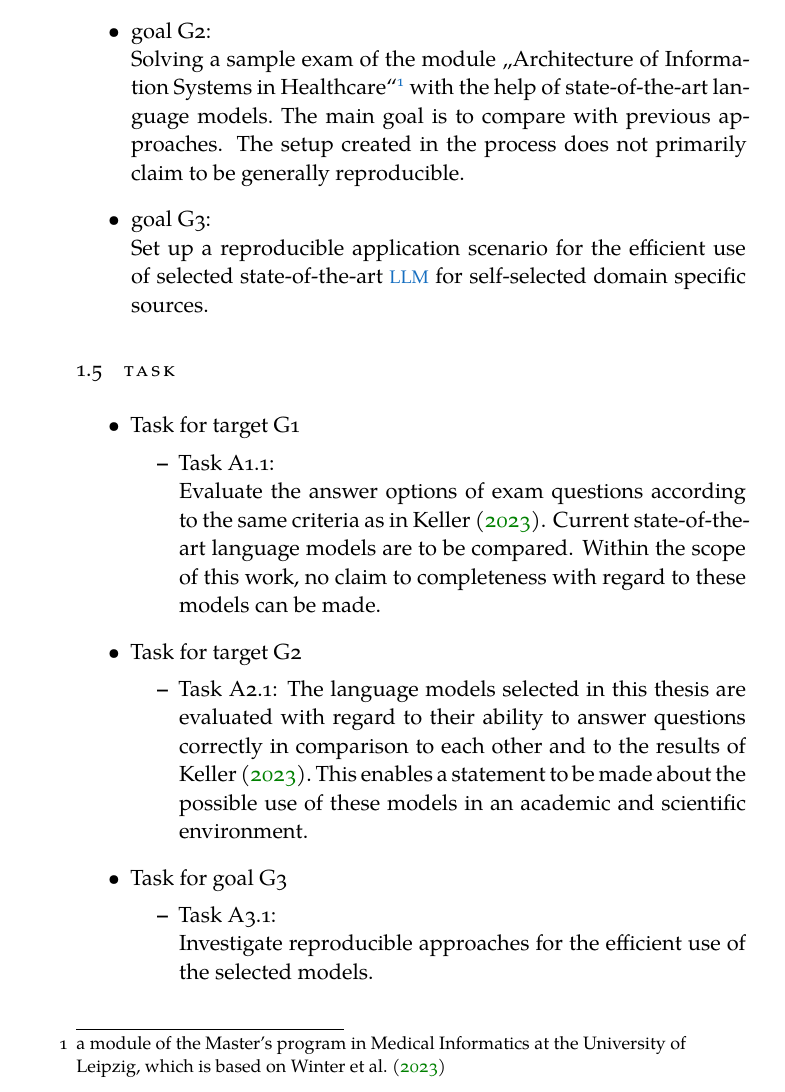
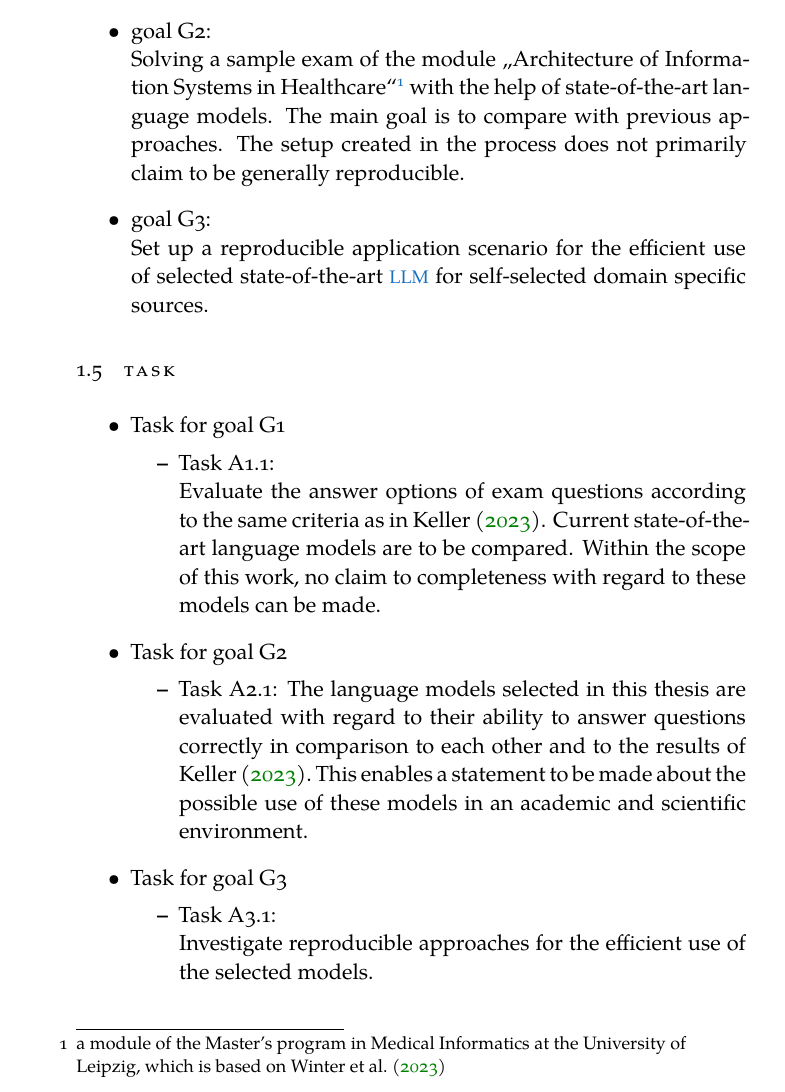
Before and after one commit to HSKuenzig/bachelor-thesis-SS24-Simon-Kuenzig, a LaTeX thesis (thesis.tex, which reads Chapters/1Introduction.tex): part of page 14 of 50, cut so that both start at the same text. Compiled offline with XeLaTeX; a missing font is replaced by an installed copy or a similar font.

Commit message:
Update 1Introduction.tex

```diff
--- a/Chapters/1Introduction.tex
+++ b/Chapters/1Introduction.tex
@@ -67,7 +67,7 @@ The following goals of this work are assigned to the problems shown in \cref{sec
   \item goal G1:\\
     Answering questions about healthcare information systems in natural language using state-of-the-art language models with \citet{bb2} as the literature information source.
   \item goal G2:\\
-   Solving a sample exam of the module \enquote{Architecture of Information Systems in Healthcare}\footnote{\raggedright{}a module of the Master's program in Medical Informatics at the University of Leipzig, which is based on \citet{bb2}} with the help of state-of-the-art language models.\@
+   Solving a sample exam of the module \enquote{Architecture of Information Systems in Healthcare}\footnote{\raggedright{}a module of the Master's program in Medical Informatics at the University of Leipzig, which is based on \citet{bb2}} with the help of state-of-the-art language models.
    The main goal is to compare with previous approaches.
    The setup created in the process does not primarily claim to be generally reproducible.
    \item goal G3:\\
@@ -75,12 +75,12 @@ The following goals of this work are assigned to the problems shown in \cref{sec
 \end{itemize}
 \section{Task}
 \begin{itemize}
-  \item Task for target G1
+  \item Task for goal G1
         \begin{itemize}
           \item Task A1.1:\\Evaluate the answer options of exam questions according to the same criteria as in \citet{Paul_Keller}.
           Current state-of-the-art language models are to be compared. Within the scope of this work, no claim to completeness with regard to these models can be made.
           \end{itemize}
- \item Task for target G2
+ \item Task for goal G2
     \begin{itemize}
           \item Task A2.1: The language models selected in this thesis are evaluated with regard to their ability to answer questions correctly in comparison to each other and to the results of \citet{Paul_Keller}.\@
           This enables a statement to be made about the possible use of these models in an academic and scientific environment.
```
